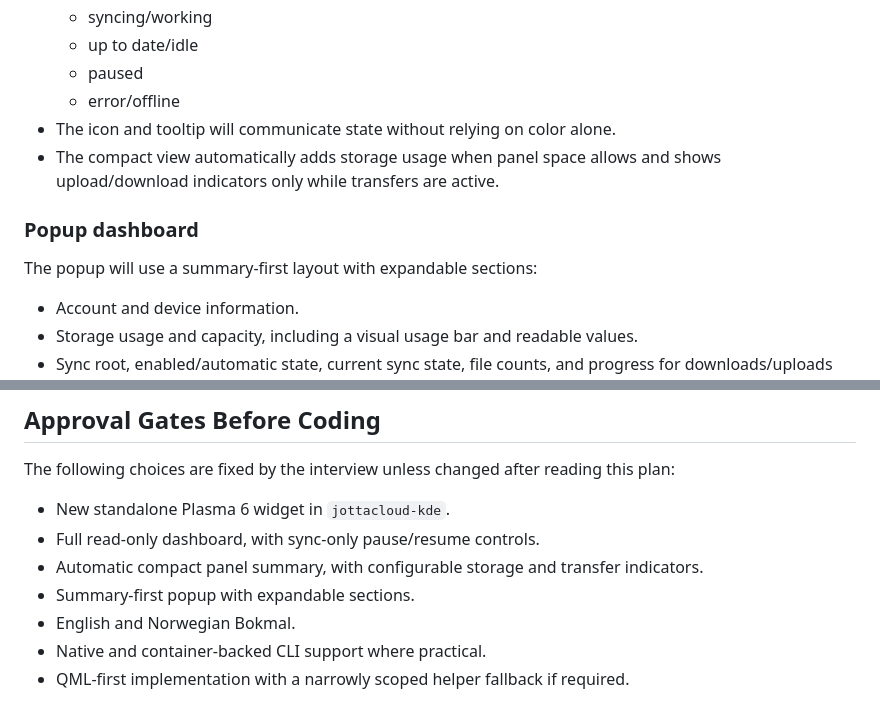
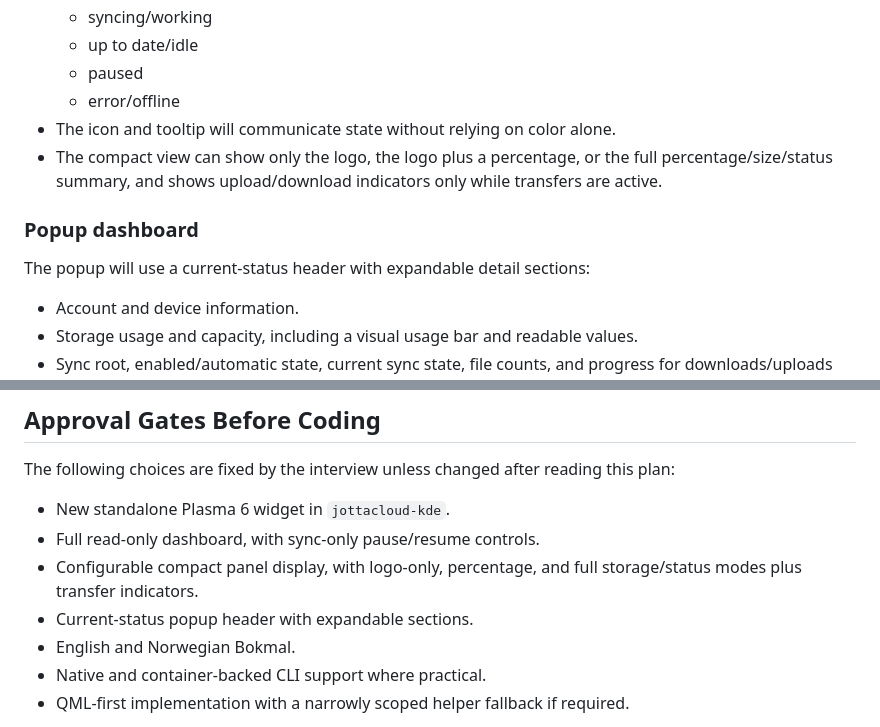
Before and after one commit to oal/jottacloud-kde, a Markdown page: PLAN.md, 2 parts joined by grey strips. GitHub-like rendering.

```diff
--- a/PLAN.md
+++ b/PLAN.md
@@ -36,12 +36,13 @@ packaging and implementation patterns.
   - paused
   - error/offline
 - The icon and tooltip will communicate state without relying on color alone.
-- The compact view automatically adds storage usage when panel space allows and
-  shows upload/download indicators only while transfers are active.
+- The compact view can show only the logo, the logo plus a percentage, or the
+  full percentage/size/status summary, and shows upload/download indicators
+  only while transfers are active.
 
 ### Popup dashboard
 
-The popup will use a summary-first layout with expandable sections:
+The popup will use a current-status header with expandable detail sections:
 
 - Account and device information.
 - Storage usage and capacity, including a visual usage bar and readable values.
@@ -405,9 +406,9 @@ this plan:
 
 - New standalone Plasma 6 widget in `jottacloud-kde`.
 - Full read-only dashboard, with sync-only pause/resume controls.
-- Automatic compact panel summary, with configurable storage and transfer
-  indicators.
-- Summary-first popup with expandable sections.
+- Configurable compact panel display, with logo-only, percentage, and full
+  storage/status modes plus transfer indicators.
+- Current-status popup header with expandable sections.
 - English and Norwegian Bokmal.
 - Native and container-backed CLI support where practical.
 - QML-first implementation with a narrowly scoped helper fallback if required.
```
Also changed, not shown: README.md (+18 -5 lines), screenshots/expanded.png (added), screenshots/settings.png (added), screenshots/status.png (added), 8 other files.
